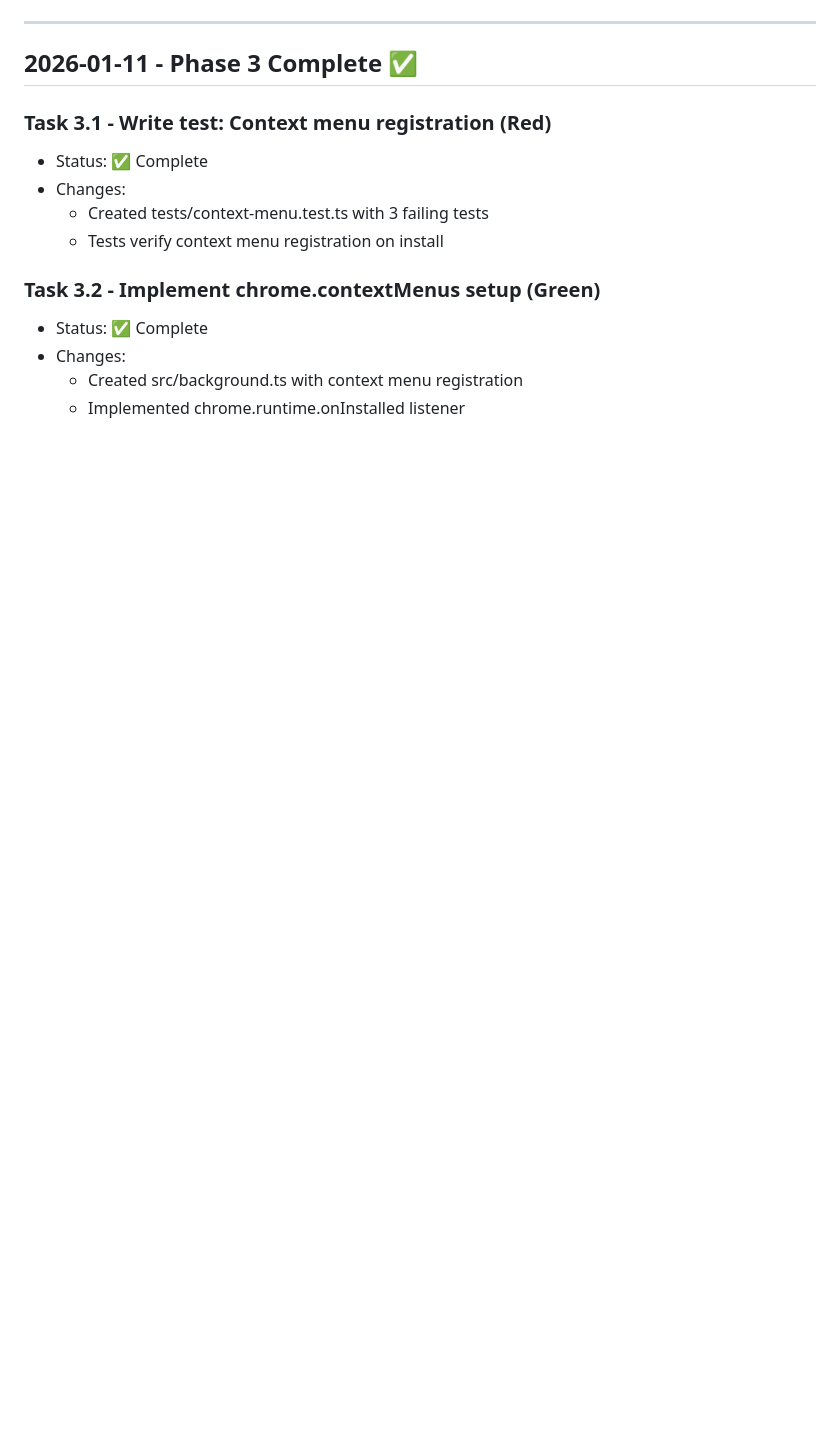
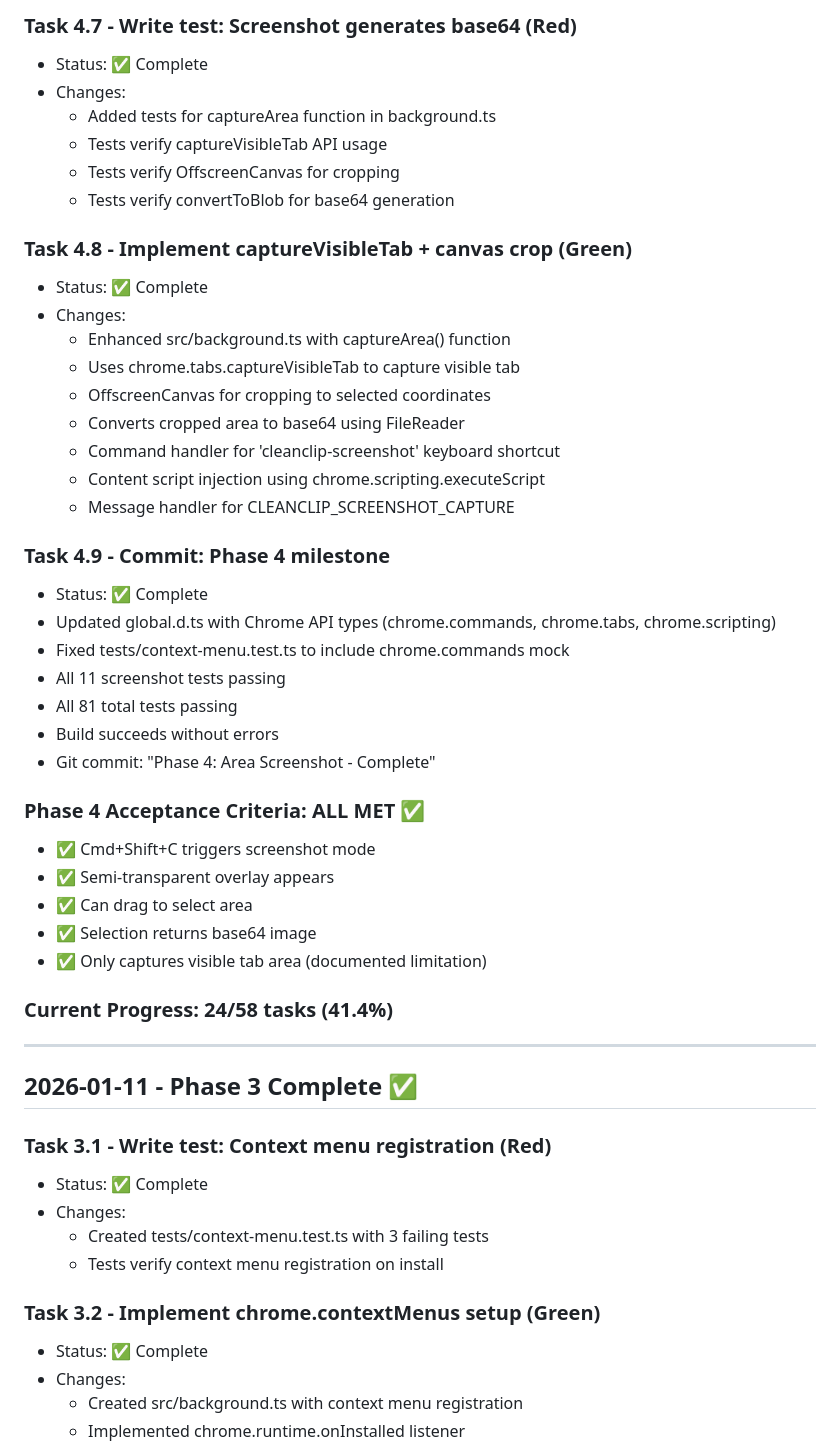
Before and after one commit to frankyxhl/CleanClip, a Markdown page: progress.md, the part around one of its changes. Drawn GitHub-style; blank space fills up the shorter version.

```diff
--- a/progress.md
+++ b/progress.md
@@ -58,3 +112,39 @@
+### Task 4.7 - Write test: Screenshot generates base64 (Red)
+- Status: ✅ Complete
+- Changes:
+  - Added tests for captureArea function in background.ts
+  - Tests verify captureVisibleTab API usage
+  - Tests verify OffscreenCanvas for cropping
+  - Tests verify convertToBlob for base64 generation
+
+### Task 4.8 - Implement captureVisibleTab + canvas crop (Green)
+- Status: ✅ Complete
+- Changes:
+  - Enhanced src/background.ts with captureArea() function
+  - Uses chrome.tabs.captureVisibleTab to capture visible tab
+  - OffscreenCanvas for cropping to selected coordinates
+  - Converts cropped area to base64 using FileReader
+  - Command handler for 'cleanclip-screenshot' keyboard shortcut
+  - Content script injection using chrome.scripting.executeScript
+  - Message handler for CLEANCLIP_SCREENSHOT_CAPTURE
+
+### Task 4.9 - Commit: Phase 4 milestone
+- Status: ✅ Complete
+- Updated global.d.ts with Chrome API types (chrome.commands, chrome.tabs, chrome.scripting)
+- Fixed tests/context-menu.test.ts to include chrome.commands mock
+- All 11 screenshot tests passing
+- All 81 total tests passing
+- Build succeeds without errors
+- Git commit: "Phase 4: Area Screenshot - Complete"
+
+### Phase 4 Acceptance Criteria: ALL MET ✅
+- ✅ Cmd+Shift+C triggers screenshot mode
+- ✅ Semi-transparent overlay appears
+- ✅ Can drag to select area
+- ✅ Selection returns base64 image
+- ✅ Only captures visible tab area (documented limitation)
+
+### Current Progress: 24/58 tasks (41.4%)
 
 ---
 
```
Also changed, not shown: other parts of progress.md (+54 -0 lines).
